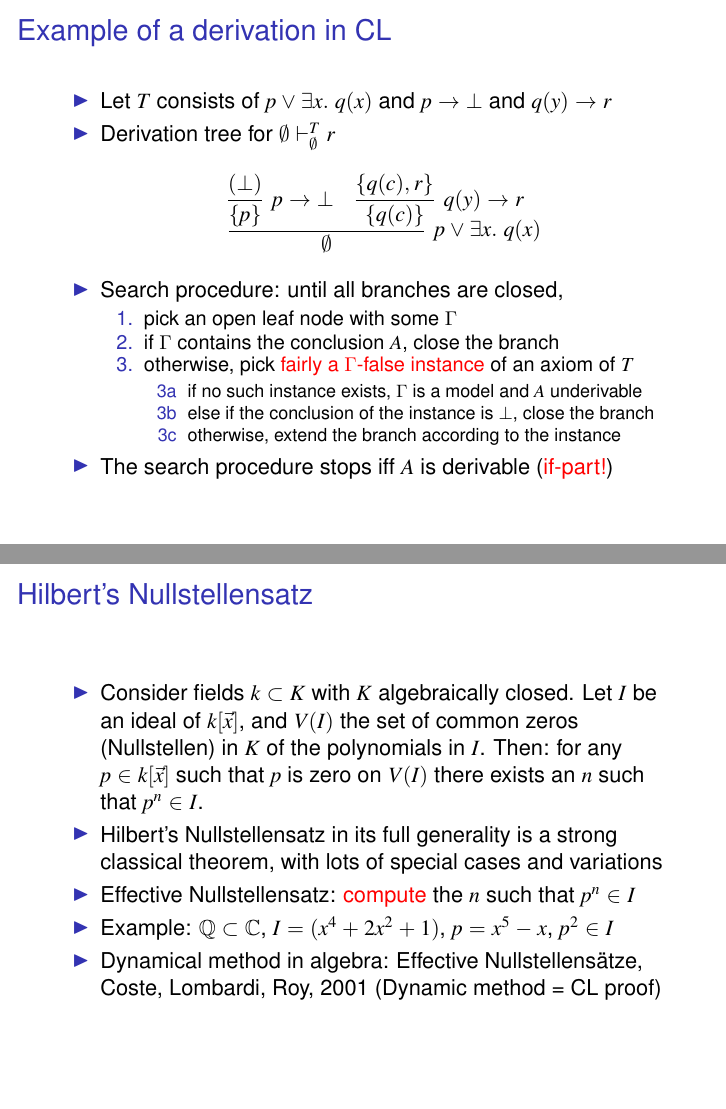
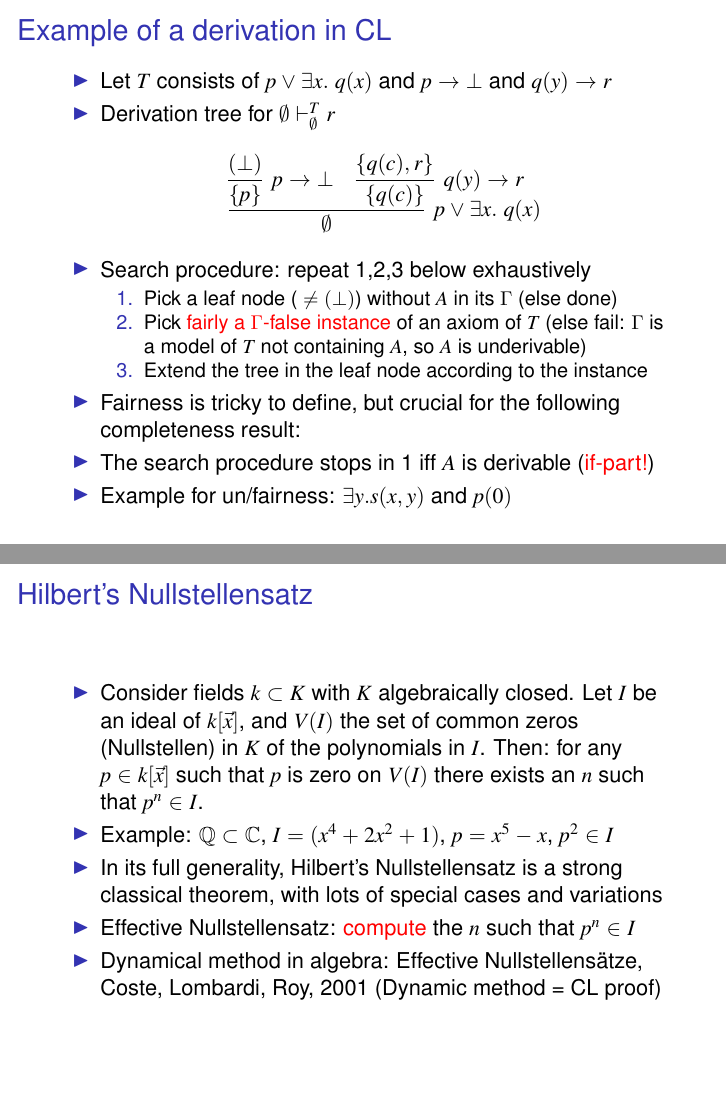
Before and after one commit to marcbezem/CL-PC22, LaTeX slides (Intro_CL.tex): pages 8 and 29 of 29, joined at a grey line. Compiled offline with pdfLaTeX.

Commit message:
improving

```diff
--- a/Intro_CL.tex
+++ b/Intro_CL.tex
@@ -195,21 +195,19 @@ University of Bergen
 \infer[p\to\bot]{\set{p}}{(\bot)} & \infer[q(y)\to r]{\set{q(c)}}{\set{q(c),r}}
 }
 \]
-    \item Search procedure: until all branches are closed,
+    \item Search procedure: repeat 1,2,3 below exhaustively
     \begin{enumerate}
-    \item pick an open leaf node with some $\Gamma$
-    \item if $\Gamma$ contains the conclusion $A$, close the branch
-    \item otherwise, pick \red{fairly a $\Gamma$-false
-    instance} of an axiom of $T$
-    \begin{itemize}
-    \item[3a] if no such instance exists, $\Gamma$ is a model and $A$ underivable
-    \item[3b] else if the conclusion of the instance is $\bot$, close the branch
-    \item[3c] otherwise, extend the branch according to the instance
-    \end{itemize}
+    \item Pick a leaf node (${}\neq(\bot)$) without $A$ in its $\Gamma$
+    (else done)
+    \item Pick \red{fairly a $\Gamma$-false  instance} of an axiom of $T$
+    (else fail: $\Gamma$ is a model of $T$ not containing $A$,
+    so $A$ is underivable)
+    \item Extend the tree in the leaf node according to the instance
     \end{enumerate}
-    \item The search procedure stops iff $A$ is derivable (\red{if-part!})
-    %\item Proof steps are simple and intuitive (but can be many)
-    %\item Easy conversion of tableau to natural deduction, lambda term, or stylized natural language
+    \item Fairness is tricky to define, but crucial for the following
+    completeness result:
+    \item The search procedure stops in 1 iff $A$ is derivable (\red{if-part!})
+    \item Example for un/fairness: $\exists y. s(x,y)$ and $p(0)$
  \end{itemize}
 \end{frame}
 
@@ -693,11 +691,11 @@ Coquand
     Let $I$ be an ideal of $k[\vec x]$, and $V(I)$ the set of common zeros (Nullstellen)
     in $K$ of the polynomials in $I$. Then: for any $p\in k[\vec x]$ such that
     $p$ is zero on $V(I)$ there exists an $n$ such that $p^n \in I$.
-    \item Hilbert's Nullstellensatz in its full generality is a
+    \item Example:
+  $\mathbb{Q} \subset \mathbb{C}$, $I=(x^4+2x^2+1)$, $p= x^5-x$, $p^2 \in I$
+    \item In its full generality, Hilbert's Nullstellensatz is a
     strong classical theorem, with lots of special cases and variations
     \item Effective Nullstellensatz: \alert{compute} the $n$ such that $p^n \in I$
-    \item Example:
-  $\mathbb{Q} \subset \mathbb{C}$, $I=(x^4+2x^2+1)$, $p= x^5-x$, $p^2 \in I$
     \item Dynamical method in algebra: Effective Nullstellensätze,
     Coste, Lombardi, Roy, 2001 (Dynamic method = CL proof)
 
```
Also changed, not shown: Intro_CL.tex (2 more changed lines).
